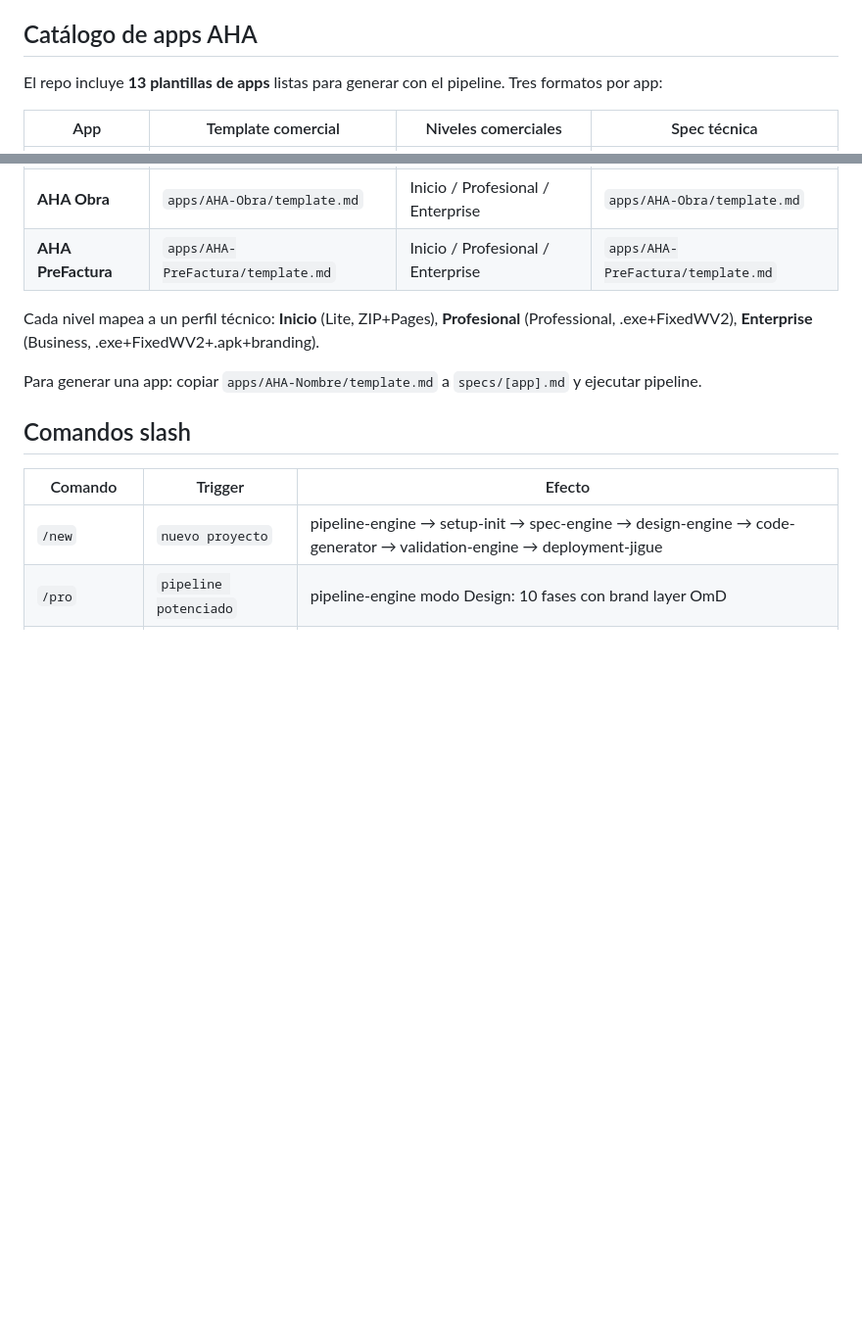
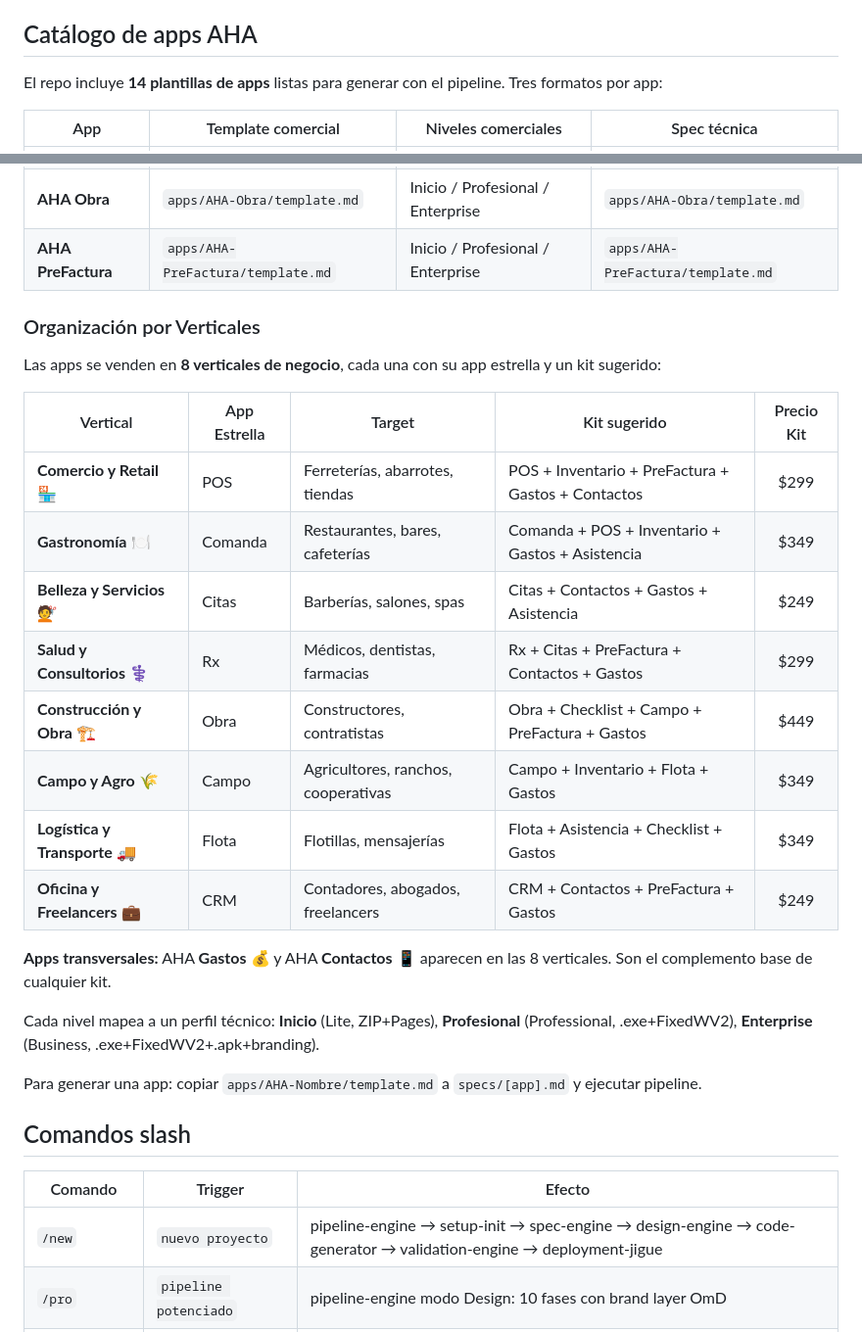
Before and after one commit to angelhdz84/SKILLS-AHAGUILERA, a Markdown page: AGENTS.md, 2 parts joined by grey strips. Shown at 98% size. Drawn GitHub-style; blank space fills up the shorter version.

Commit message:
docs: verticals org en AGENTS + spec; mark checklist done

```diff
--- a/AGENTS.md
+++ b/AGENTS.md
@@ -117,7 +117,7 @@ Solo el siguiente MCP está configurado **localmente** en `opencode.json` de est
 
 ## Catálogo de apps AHA
 
-El repo incluye **13 plantillas de apps** listas para generar con el pipeline. Tres formatos por app:
+El repo incluye **14 plantillas de apps** listas para generar con el pipeline. Tres formatos por app:
 
 | App | Template comercial | Niveles comerciales | Spec técnica |
 |-----|-------------------|-------------------|-------------|
@@ -135,6 +135,23 @@ El repo incluye **13 plantillas de apps** listas para generar con el pipeline. T
 | **AHA Flota** | `apps/AHA-Flota/template.md` | Inicio / Profesional / Enterprise | `apps/AHA-Flota/template.md` |
 | **AHA Obra** | `apps/AHA-Obra/template.md` | Inicio / Profesional / Enterprise | `apps/AHA-Obra/template.md` |
 | **AHA PreFactura** | `apps/AHA-PreFactura/template.md` | Inicio / Profesional / Enterprise | `apps/AHA-PreFactura/template.md` |
+
+### Organización por Verticales
+
+Las apps se venden en **8 verticales de negocio**, cada una con su app estrella y un kit sugerido:
+
+| Vertical | App Estrella | Target | Kit sugerido | Precio Kit |
+|----------|-------------|--------|-------------|:----------:|
+| **Comercio y Retail** 🏪 | POS | Ferreterías, abarrotes, tiendas | POS + Inventario + PreFactura + Gastos + Contactos | $299 |
+| **Gastronomía** 🍽️ | Comanda | Restaurantes, bares, cafeterías | Comanda + POS + Inventario + Gastos + Asistencia | $349 |
+| **Belleza y Servicios** 💇 | Citas | Barberías, salones, spas | Citas + Contactos + Gastos + Asistencia | $249 |
+| **Salud y Consultorios** ⚕️ | Rx | Médicos, dentistas, farmacias | Rx + Citas + PreFactura + Contactos + Gastos | $299 |
+| **Construcción y Obra** 🏗️ | Obra | Constructores, contratistas | Obra + Checklist + Campo + PreFactura + Gastos | $449 |
+| **Campo y Agro** 🌾 | Campo | Agricultores, ranchos, cooperativas | Campo + Inventario + Flota + Gastos | $349 |
+| **Logística y Transporte** 🚚 | Flota | Flotillas, mensajerías | Flota + Asistencia + Checklist + Gastos | $349 |
+| **Oficina y Freelancers** 💼 | CRM | Contadores, abogados, freelancers | CRM + Contactos + PreFactura + Gastos | $249 |
+
+**Apps transversales:** AHA **Gastos** 💰 y AHA **Contactos** 📱 aparecen en las 8 verticales. Son el complemento base de cualquier kit.
 
 Cada nivel mapea a un perfil técnico: **Inicio** (Lite, ZIP+Pages), **Profesional** (Professional, .exe+FixedWV2), **Enterprise** (Business, .exe+FixedWV2+.apk+branding).
 
```
Also changed, not shown: 1 other file.
